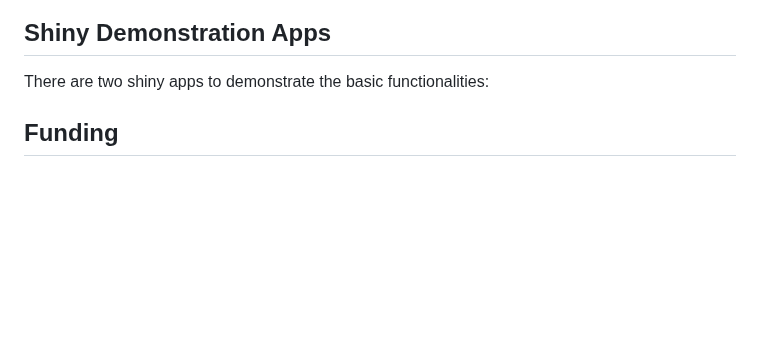
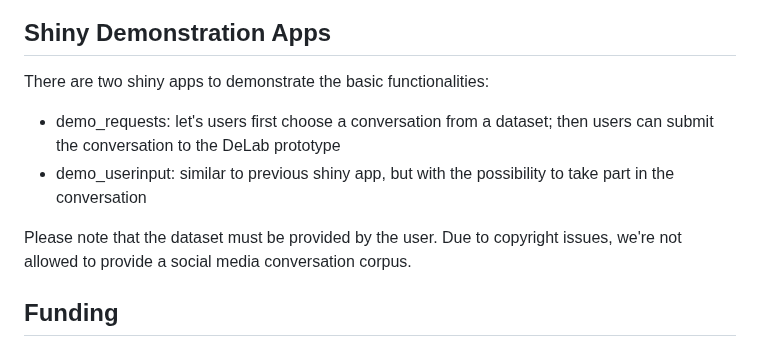
Before and after one commit to arg-tech/delab, a Markdown page: README.md, the part around the change. Drawn GitHub-style; blank space fills up the shorter version.

```diff
--- a/README.md
+++ b/README.md
@@ -73,6 +73,11 @@ In the environment file, you can specify the intervention threshold; only when t
 
 There are two shiny apps to demonstrate the basic functionalities:
 
+- demo_requests: let's users first choose a conversation from a dataset; then users can submit the conversation to the DeLab prototype
+- demo_userinput: similar to previous shiny app, but with the possibility to take part in the conversation
+
+Please note that the dataset must be provided by the user. Due to copyright issues, we're not allowed to provide a social media conversation corpus.
+
 ## Funding
 
 The Deliberation Laboratory (DeLab) is funded by the Volkswagen Foundation under grant number 98 540.
```
